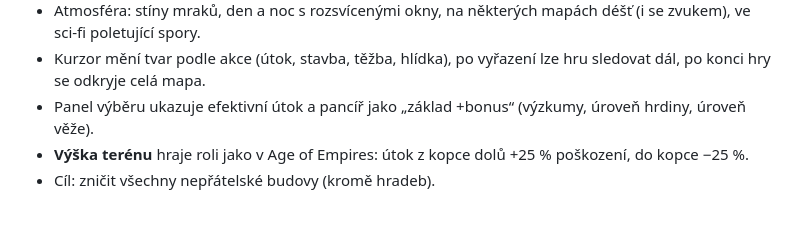
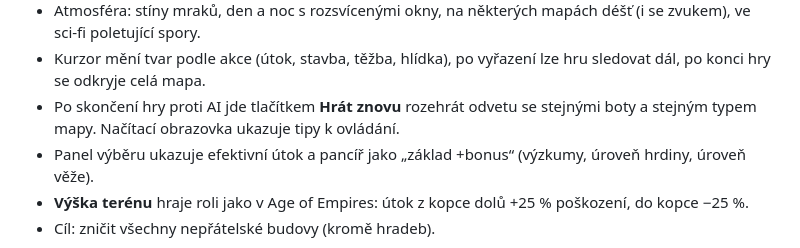
Before and after one commit to Pukaty-LR/AgesOfWar, a Markdown page: README.md, the part around the change. GitHub-like rendering; blank space fills up the shorter version.

Commit message:
README: play again, loading tips
Co-Authored-By: Claude Fable 5.1 <noreply@anthropic.com>

```diff
--- a/README.md
+++ b/README.md
@@ -44,6 +44,7 @@ nebo na Windows poklepej na `start.bat`. Pak otevři **http://localhost:8080**.
 - Hudbu lze ztlumit tlačítkem v horní liště, ostatní nastavení a nápověda jsou v menu (Esc). Ve hře proti AI menu zároveň **pozastaví** simulaci.
 - Atmosféra: stíny mraků, den a noc s rozsvícenými okny, na některých mapách déšť (i se zvukem), ve sci-fi poletující spory.
 - Kurzor mění tvar podle akce (útok, stavba, těžba, hlídka), po vyřazení lze hru sledovat dál, po konci hry se odkryje celá mapa.
+- Po skončení hry proti AI jde tlačítkem **Hrát znovu** rozehrát odvetu se stejnými boty a stejným typem mapy. Načítací obrazovka ukazuje tipy k ovládání.
 - Panel výběru ukazuje efektivní útok a pancíř jako „základ +bonus“ (výzkumy, úroveň hrdiny, úroveň věže).
 - **Výška terénu** hraje roli jako v Age of Empires: útok z kopce dolů +25 % poškození, do kopce −25 %.
 - Cíl: zničit všechny nepřátelské budovy (kromě hradeb).
```
